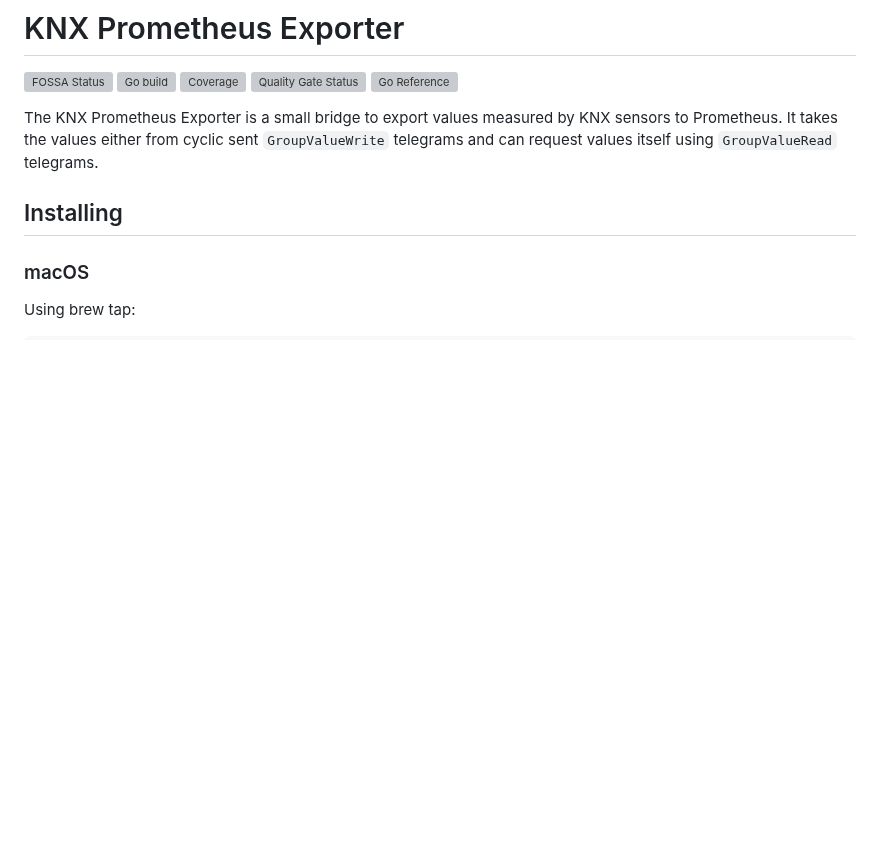
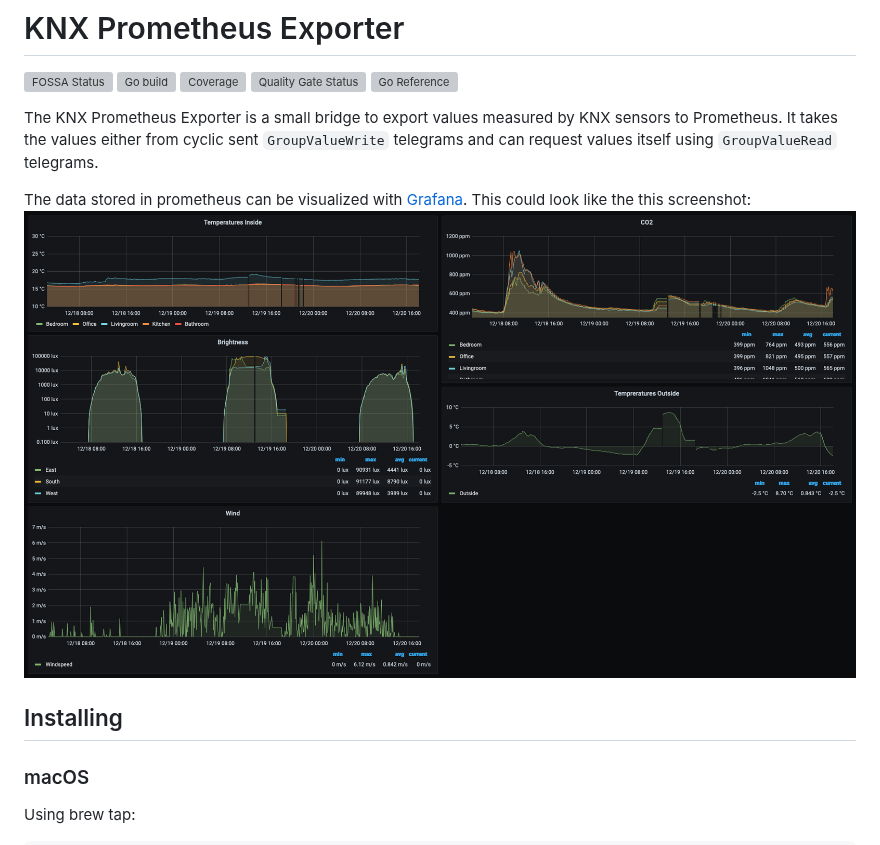
Before and after one commit to chr-fritz/knx-exporter, a Markdown page: README.md, the part around the change. GitHub-like rendering; pictures changed too: grafana-screenshot.png (added); blank space fills up the shorter version; grey boxes are pictures that could not be loaded.

Commit message:
Adds screenshot to readme.

```diff
--- a/README.md
+++ b/README.md
@@ -10,6 +10,9 @@ The KNX Prometheus Exporter is a small bridge to export values measured by KNX s
 Prometheus. It takes the values either from cyclic sent `GroupValueWrite` telegrams and can request
 values itself using `GroupValueRead` telegrams.
 
+The data stored in prometheus can be visualized with [Grafana](https://grafana.com/). This could
+look like the this screenshot:
+![Grafana Screenshot](grafana-screenshot.png)
 
 ## Installing
 
```
